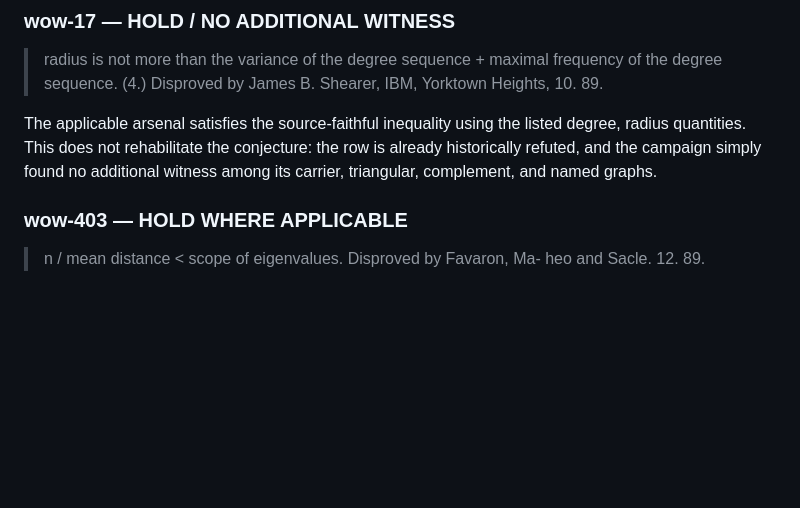
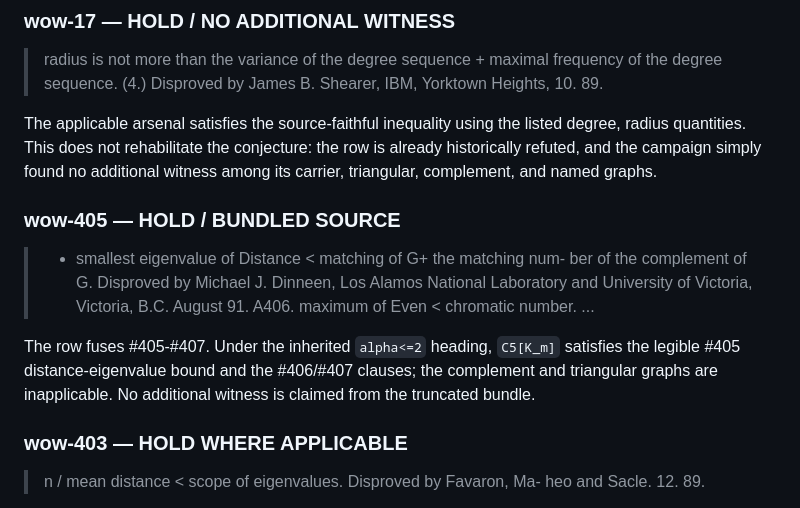
Before and after one commit to Kuberwastaken/c5-k4, a Markdown page: results/expansion/wow1_resolved_part1.md, the part around the change. GitHub-like rendering; blank space fills up the shorter version.

Commit message:
wow1 resolved<450: evaluate wow-405

```diff
--- a/results/expansion/wow1_resolved_part1.md
+++ b/results/expansion/wow1_resolved_part1.md
@@ -85,6 +85,12 @@ The applicable arsenal satisfies the source-faithful inequality using the listed
 > radius is not more than the variance of the degree sequence + maximal frequency of the degree sequence. (4.) Disproved by James B. Shearer, IBM, Yorktown Heights, 10. 89.
 
 The applicable arsenal satisfies the source-faithful inequality using the listed degree, radius quantities. This does not rehabilitate the conjecture: the row is already historically refuted, and the campaign simply found no additional witness among its carrier, triangular, complement, and named graphs.
+
+### wow-405 — HOLD / BUNDLED SOURCE
+
+> - smallest eigenvalue of Distance < matching of G+ the matching num- ber of the complement of G. Disproved by Michael J. Dinneen, Los Alamos National Laboratory and University of Victoria, Victoria, B.C. August 91. A406. maximum of Even < chromatic number. ...
+
+The row fuses #405-#407. Under the inherited `alpha<=2` heading, `C5[K_m]` satisfies the legible #405 distance-eigenvalue bound and the #406/#407 clauses; the complement and triangular graphs are inapplicable. No additional witness is claimed from the truncated bundle.
 
 ### wow-403 — HOLD WHERE APPLICABLE
 
```
